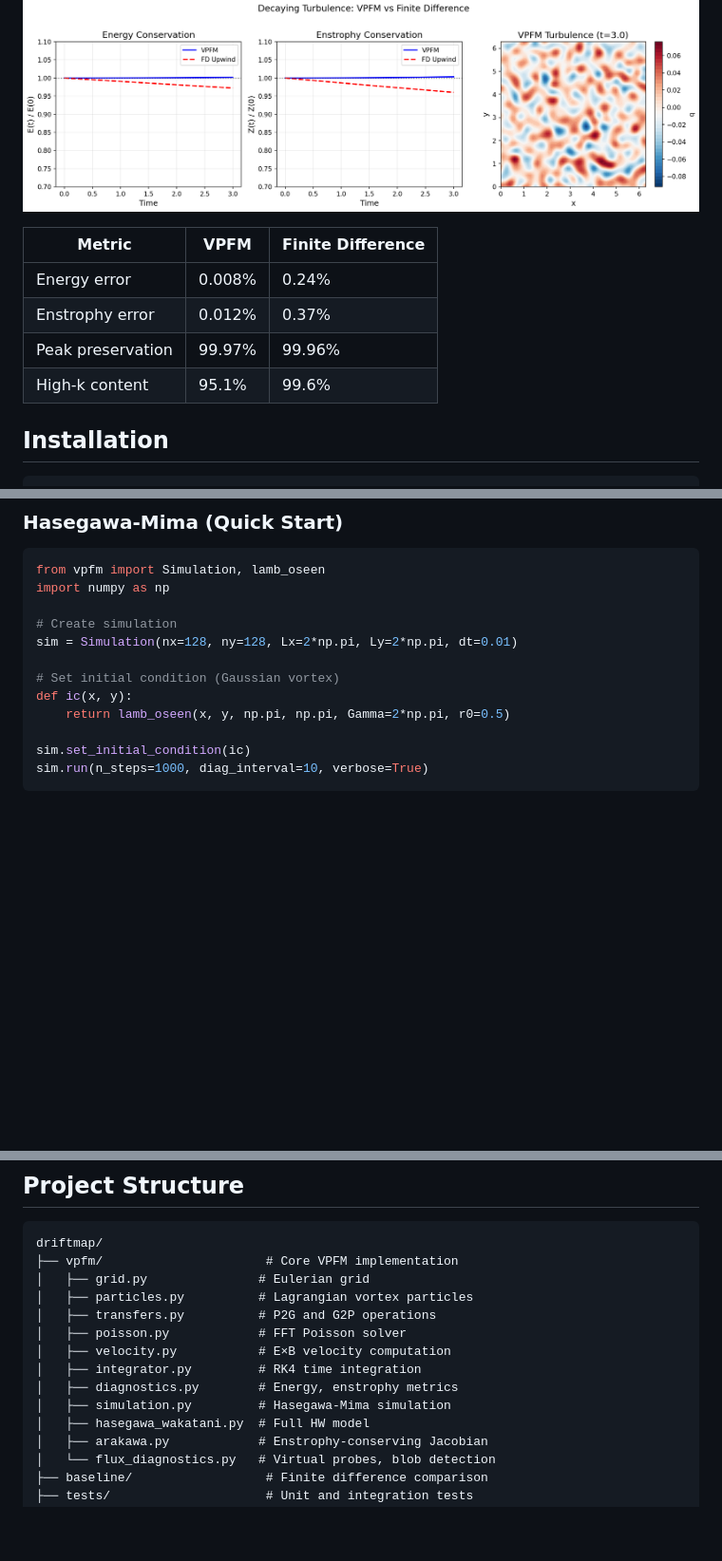
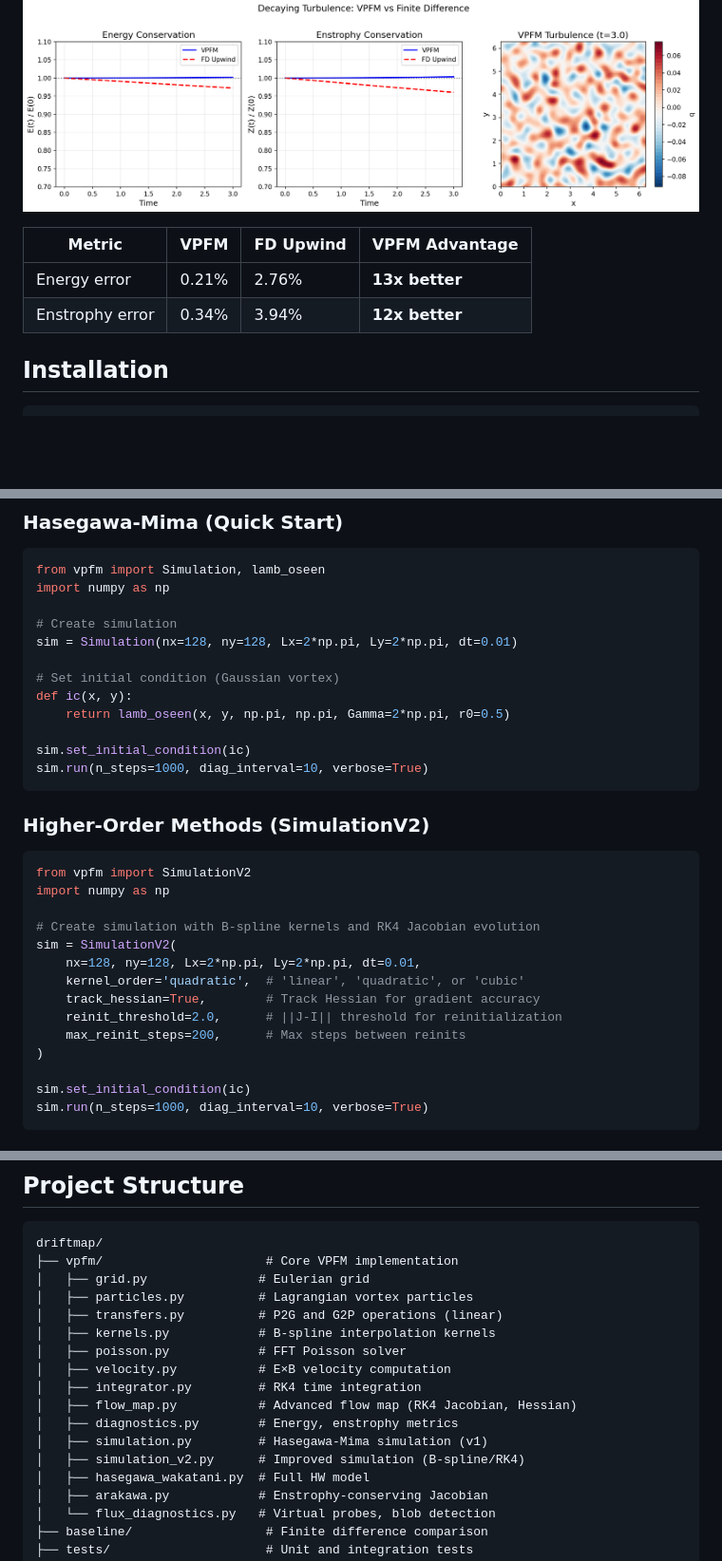
Before and after one commit to Lulzx/driftmap, a Markdown page: README.md, 3 parts joined by grey strips. Shown at 95% size. Rendered like a GitHub page; blank space fills up the shorter version.

````diff
--- a/README.md
+++ b/README.md
@@ -67,12 +81,10 @@ Random initial condition with energy/enstrophy conservation:
 
 ![Turbulence Comparison](turbulence_comparison.png)
 
-| Metric | VPFM | Finite Difference |
-|--------|------|-------------------|
-| Energy error | 0.008% | 0.24% |
-| Enstrophy error | 0.012% | 0.37% |
-| Peak preservation | 99.97% | 99.96% |
-| High-k content | 95.1% | 99.6% |
+| Metric | VPFM | FD Upwind | VPFM Advantage |
+|--------|------|-----------|----------------|
+| Energy error | 0.21% | 2.76% | **13x better** |
+| Enstrophy error | 0.34% | 3.94% | **12x better** |
 
 ## Installation
 
@@ -100,6 +112,25 @@ sim = Simulation(nx=128, ny=128, Lx=2*np.pi, Ly=2*np.pi, dt=0.01)
 # Set initial condition (Gaussian vortex)
 def ic(x, y):
     return lamb_oseen(x, y, np.pi, np.pi, Gamma=2*np.pi, r0=0.5)
+
+sim.set_initial_condition(ic)
+sim.run(n_steps=1000, diag_interval=10, verbose=True)
+```
+
+### Higher-Order Methods (SimulationV2)
+
+```python
+from vpfm import SimulationV2
+import numpy as np
+
+# Create simulation with B-spline kernels and RK4 Jacobian evolution
+sim = SimulationV2(
+    nx=128, ny=128, Lx=2*np.pi, Ly=2*np.pi, dt=0.01,
+    kernel_order='quadratic',  # 'linear', 'quadratic', or 'cubic'
+    track_hessian=True,        # Track Hessian for gradient accuracy
+    reinit_threshold=2.0,      # ||J-I|| threshold for reinitialization
+    max_reinit_steps=200,      # Max steps between reinits
+)
 
 sim.set_initial_condition(ic)
 sim.run(n_steps=1000, diag_interval=10, verbose=True)
@@ -162,12 +193,15 @@ driftmap/
 ├── vpfm/                      # Core VPFM implementation
 │   ├── grid.py               # Eulerian grid
 │   ├── particles.py          # Lagrangian vortex particles
-│   ├── transfers.py          # P2G and G2P operations
+│   ├── transfers.py          # P2G and G2P operations (linear)
+│   ├── kernels.py            # B-spline interpolation kernels
 │   ├── poisson.py            # FFT Poisson solver
 │   ├── velocity.py           # E×B velocity computation
 │   ├── integrator.py         # RK4 time integration
+│   ├── flow_map.py           # Advanced flow map (RK4 Jacobian, Hessian)
 │   ├── diagnostics.py        # Energy, enstrophy metrics
-│   ├── simulation.py         # Hasegawa-Mima simulation
+│   ├── simulation.py         # Hasegawa-Mima simulation (v1)
+│   ├── simulation_v2.py      # Improved simulation (B-spline/RK4)
 │   ├── hasegawa_wakatani.py  # Full HW model
 │   ├── arakawa.py            # Enstrophy-conserving Jacobian
 │   └── flux_diagnostics.py   # Virtual probes, blob detection
````
Also changed, not shown: other parts of README.md (+27 -9 lines).
